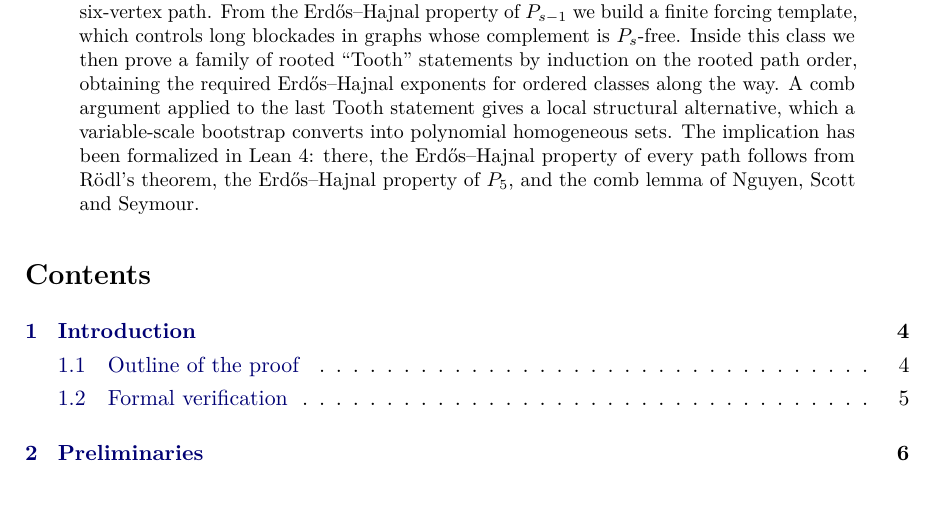
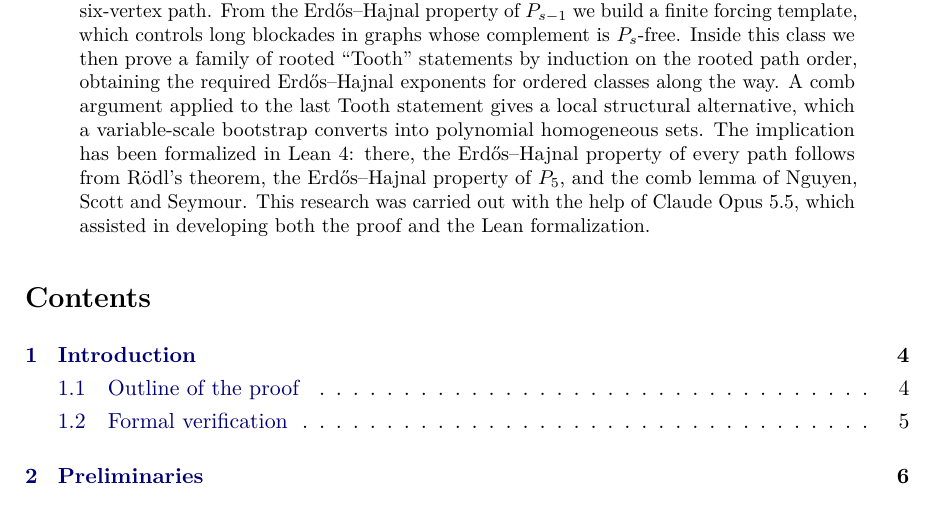
Before and after one commit to OctopusTide/erdos-hajnal-all-paths, a LaTeX paper (paper/ErdosHajnalPaths.tex): part of page 1 of 39, cut so that both start at the same text. Compiled offline with pdfLaTeX.

Commit message:
Update manuscript

```diff
--- a/paper/ErdosHajnalPaths.tex
+++ b/paper/ErdosHajnalPaths.tex
@@ -45,7 +45,7 @@
 \date{7 October 2026}
 \maketitle
 \begin{abstract}
-We prove that every path has the Erd\H{o}s--Hajnal property: for every integer \(s\ge1\) there is \(\delta_s>0\) such that every graph on \(n\) vertices with no induced \(s\)-vertex path has a clique or a stable set of size at least \(n^{\delta_s}\). The proof is an induction on \(s\), starting from the six-vertex path. From the Erd\H{o}s--Hajnal property of \(P_{s-1}\) we build a finite forcing template, which controls long blockades in graphs whose complement is \(P_s\)-free. Inside this class we then prove a family of rooted ``Tooth'' statements by induction on the rooted path order, obtaining the required Erd\H{o}s--Hajnal exponents for ordered classes along the way. A comb argument applied to the last Tooth statement gives a local structural alternative, which a variable-scale bootstrap converts into polynomial homogeneous sets. The implication has been formalized in Lean~4: there, the Erd\H{o}s--Hajnal property of every path follows from R\"odl's theorem, the Erd\H{o}s--Hajnal property of \(P_5\), and the comb lemma of Nguyen, Scott and Seymour.
+We prove that every path has the Erd\H{o}s--Hajnal property: for every integer \(s\ge1\) there is \(\delta_s>0\) such that every graph on \(n\) vertices with no induced \(s\)-vertex path has a clique or a stable set of size at least \(n^{\delta_s}\). The proof is an induction on \(s\), starting from the six-vertex path. From the Erd\H{o}s--Hajnal property of \(P_{s-1}\) we build a finite forcing template, which controls long blockades in graphs whose complement is \(P_s\)-free. Inside this class we then prove a family of rooted ``Tooth'' statements by induction on the rooted path order, obtaining the required Erd\H{o}s--Hajnal exponents for ordered classes along the way. A comb argument applied to the last Tooth statement gives a local structural alternative, which a variable-scale bootstrap converts into polynomial homogeneous sets. The implication has been formalized in Lean~4: there, the Erd\H{o}s--Hajnal property of every path follows from R\"odl's theorem, the Erd\H{o}s--Hajnal property of \(P_5\), and the comb lemma of Nguyen, Scott and Seymour. This research was carried out with the help of Claude Opus 5.5, which assisted in developing both the proof and the Lean formalization.
 \end{abstract}
 \tableofcontents
 \clearpage
```
Also changed, not shown: paper/ErdosHajnalPaths.pdf.
